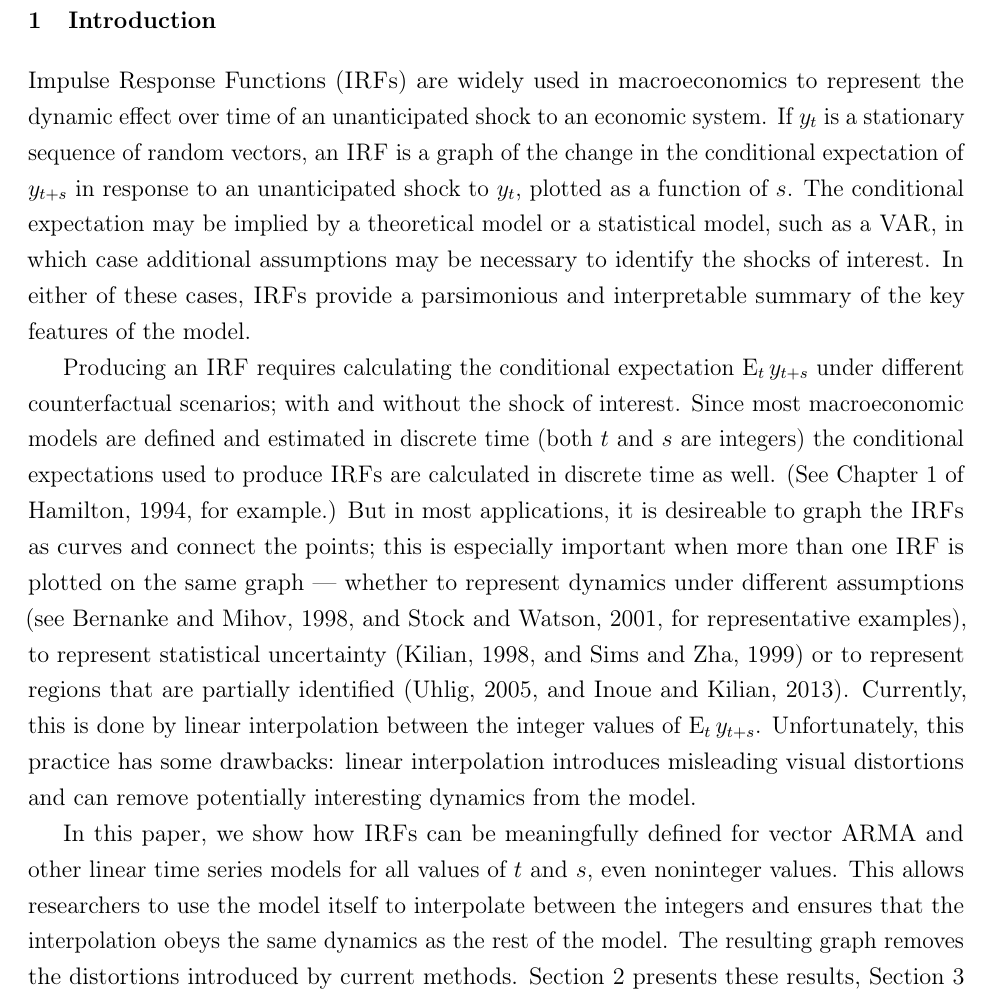
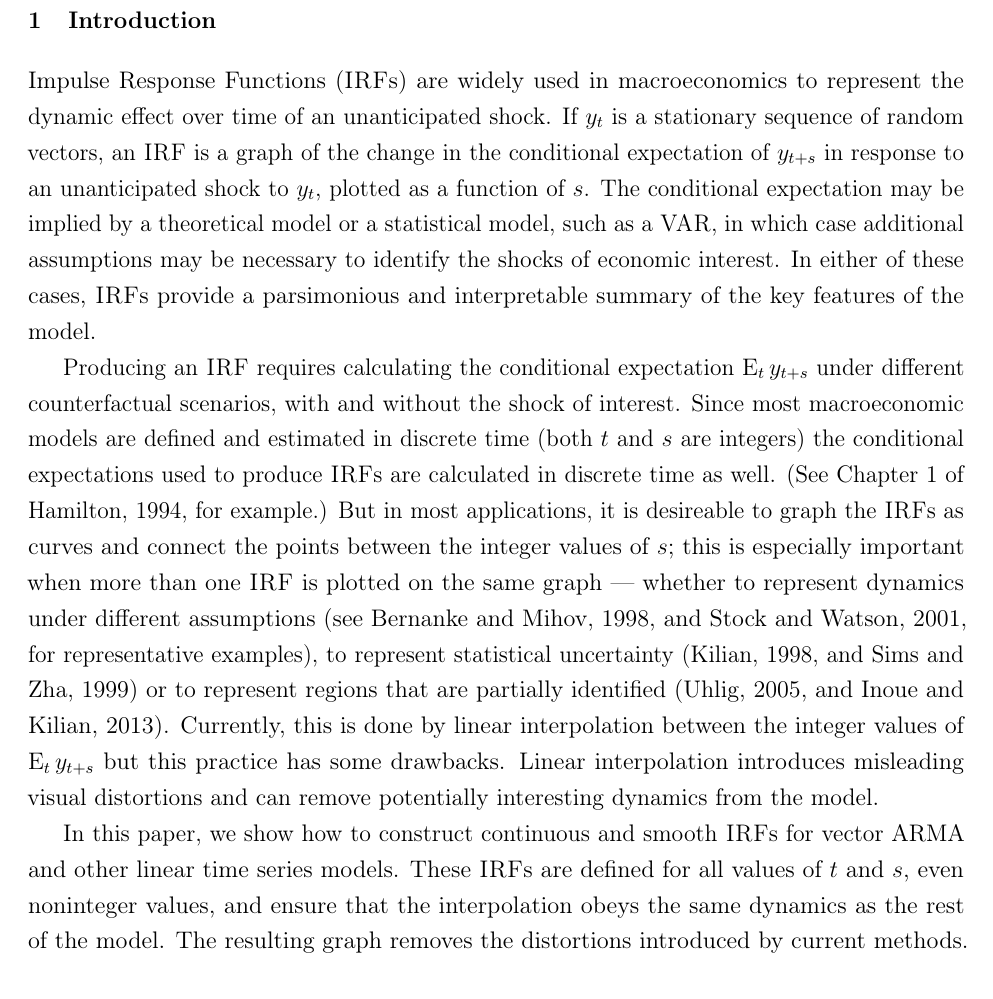
Before and after one commit to grayclhn/smooth_irf, a LaTeX paper (smoothirf.tex): part of page 3 of 18, cut so that both start at the same text. Compiled offline with pdfLaTeX; a LaTeX package or settings file that is missing is left out.

Commit message:
Make small changes to the text of the introduction

```diff
--- a/smoothirf.tex
+++ b/smoothirf.tex
@@ -34,45 +34,45 @@
 \label{S1}
 
 Impulse Response Functions (\IRF s) are widely used in macroeconomics
-to represent the dynamic effect over time of an unanticipated shock to
-an economic system. If $y_t$ is a stationary sequence of random
-vectors, an \IRF\ is a graph of the change in the conditional
-expectation of $y_{t+s}$ in response to an unanticipated shock to
-$y_t$, plotted as a function of $s$. The conditional expectation may
-be implied by a theoretical model or a statistical model, such as a
-\VAR, in which case additional assumptions may be necessary to
-identify the shocks of interest. In either of these cases, \IRF s
-provide a parsimonious and interpretable summary of the key features
-of the model.
+to represent the dynamic effect over time of an unanticipated
+shock. If $y_t$ is a stationary sequence of random vectors, an \IRF\
+is a graph of the change in the conditional expectation of $y_{t+s}$
+in response to an unanticipated shock to $y_t$, plotted as a function
+of $s$. The conditional expectation may be implied by a theoretical
+model or a statistical model, such as a \VAR, in which case additional
+assumptions may be necessary to identify the shocks of economic
+interest. In either of these cases, \IRF s provide a parsimonious and
+interpretable summary of the key features of the model.
 
 Producing an \IRF\ requires calculating the conditional expectation
-$\E_t y_{t+s}$ under different counterfactual scenarios; with and
+$\E_t y_{t+s}$ under different counterfactual scenarios, with and
 without the shock of interest. Since most macroeconomic models are
-defined and estimated in discrete time (both $t$ and $s$ are
-integers) the conditional expectations used to produce \IRF s are
-calculated in discrete time as well. (See Chapter 1 of
-\citealp{Ham:94}, for example.) But in most applications, it is
-desireable to graph the \IRF s as curves and connect the points; this
-is especially important when more than one \IRF\ is plotted on the
-same graph --- whether to represent dynamics under different
+defined and estimated in discrete time (both $t$ and $s$ are integers)
+the conditional expectations used to produce \IRF s are calculated in
+discrete time as well. (See Chapter 1 of \citealp{Ham:94}, for
+example.) But in most applications, it is desireable to graph the \IRF
+s as curves and connect the points between the integer values of $s$;
+this is especially important when more than one \IRF\ is plotted on
+the same graph --- whether to represent dynamics under different
 assumptions (see \citealp{BeM:98}, and \citealp{StW:01}, for
 representative examples), to represent statistical uncertainty
 (\citealp{Kil:98}, and \citealp{SiZ:99}) or to represent regions that
 are partially identified (\citealp{Uhl:05}, and
 \citealp{InK:13}). Currently, this is done by linear interpolation
-between the integer values of $\E_t y_{t+s}$. Unfortunately, this
-practice has some drawbacks: linear interpolation introduces
-misleading visual distortions and can remove potentially interesting
-dynamics from the model.
+between the integer values of $\E_t y_{t+s}$ but this practice has
+some drawbacks. Linear interpolation introduces misleading visual
+distortions and can remove potentially interesting dynamics from the
+model.
 
-In this paper, we show how \IRF s can be meaningfully defined for
-vector ARMA and other linear time series models for all values of $t$
-and $s$, even noninteger values. This allows researchers to use the
-model itself to interpolate between the integers and ensures that the
-interpolation obeys the same dynamics as the rest of the model. The
-resulting graph removes the distortions introduced by current methods.
-Section~\ref{S2} presents these results, Section~\ref{S3} provides
-some numeric and empirical examples, and Section~\ref{S4} concludes.
+In this paper, we show how to construct continuous and smooth \IRF s
+for vector ARMA and other linear time series models. These \IRF s are
+defined for all values of $t$ and $s$, even noninteger values, and
+ensure that the interpolation obeys the same dynamics as the rest of
+the model. The resulting graph removes the distortions introduced by
+current methods.  Section~\ref{S2} presents these results,
+Section~\ref{S3} provides some numeric and empirical examples, and
+Section~\ref{S4} concludes.
+
 
 \section{Finite-order linear models}
 \label{S2}
```
